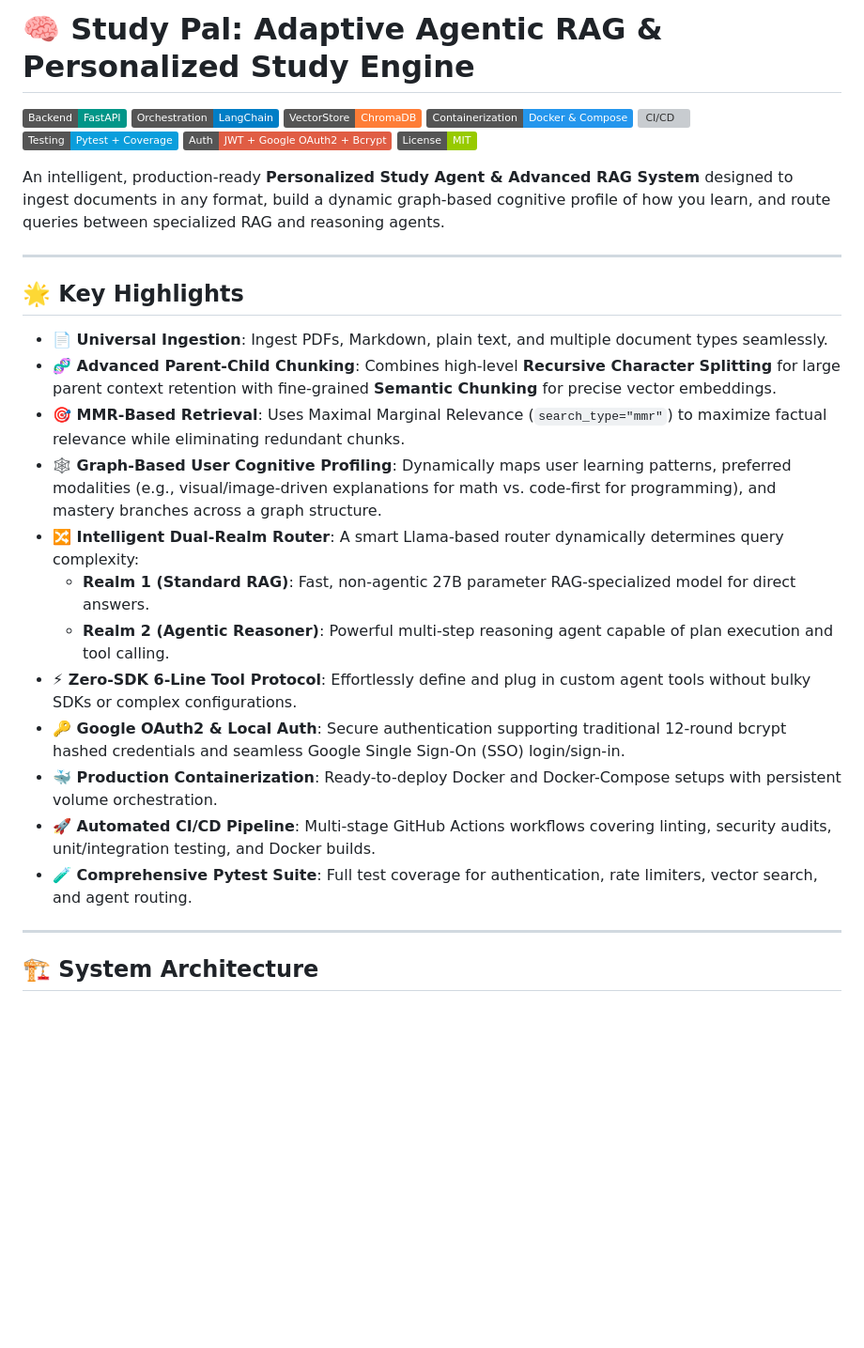
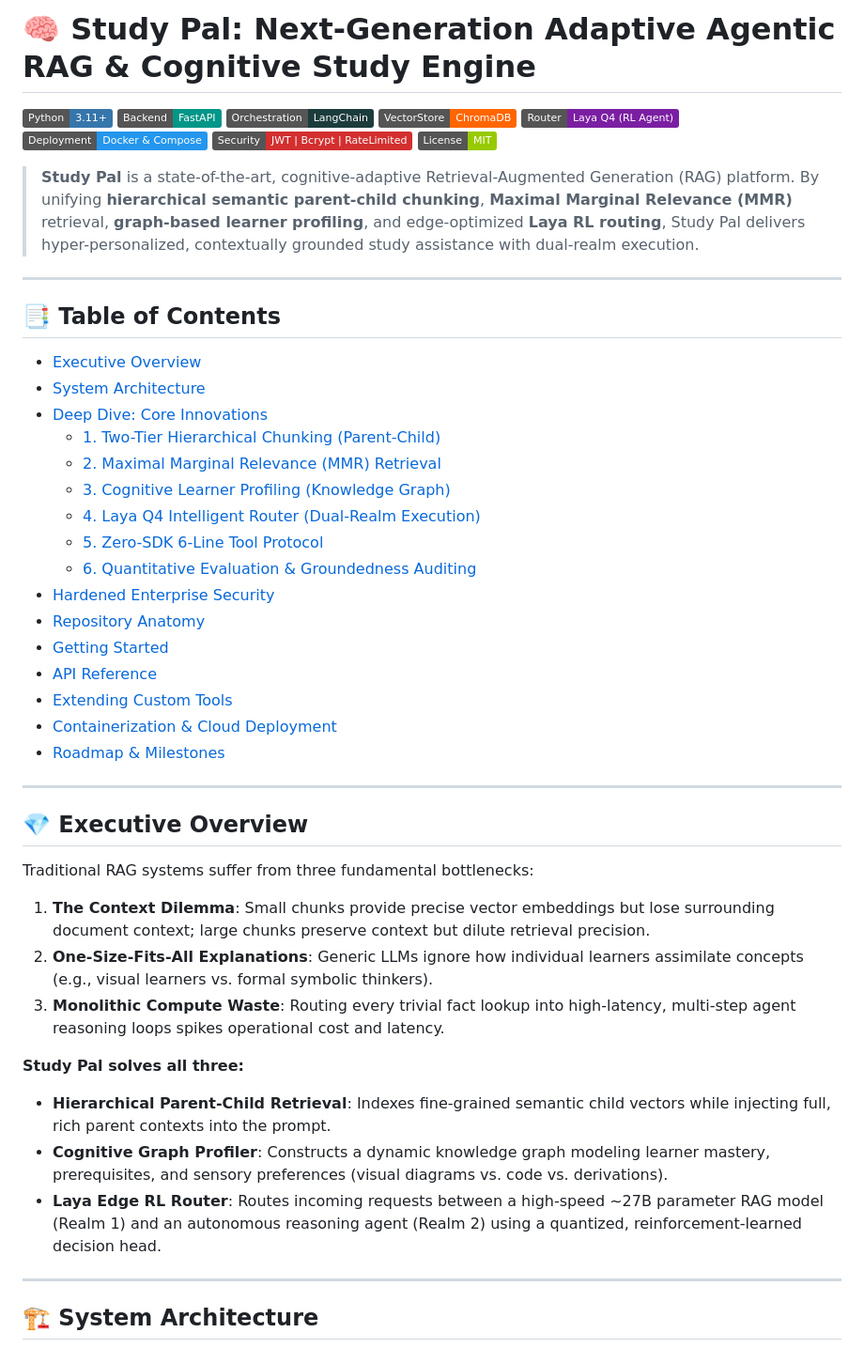
Before and after one commit to Uwais-ML/Study_Pal, a Markdown page: README.md, the part around one of its changes. Shown at 94% size. Rendered like a GitHub page; badges without logos; blank space fills up the shorter version; grey boxes are pictures that could not be loaded.

```diff
--- a/README.md
+++ b/README.md
@@ -1,32 +1,49 @@
-# 🧠 Study Pal: Adaptive Agentic RAG & Personalized Study Engine
+# 🧠 Study Pal: Next-Generation Adaptive Agentic RAG & Cognitive Study Engine
 
-[![FastAPI](https://img.shields.io/badge/Backend-FastAPI-009688.svg?style=flat&logo=fastapi)](https://fastapi.tiangolo.com/)
-[![LangChain](https://img.shields.io/badge/Orchestration-LangChain-blue.svg)](https://www.langchain.com/)
-[![ChromaDB](https://img.shields.io/badge/VectorStore-ChromaDB-orange.svg)](https://www.trychroma.com/)
-[![Docker](https://img.shields.io/badge/Containerization-Docker%20%26%20Compose-2496ED.svg?logo=docker&logoColor=white)](#-containerization--deployment)
-[![CI/CD](https://img.shields.io/badge/CI%2FCD-GitHub%20Actions-2088FF.svg?logo=github-actions&logoColor=white)](#-continuous-integration--continuous-deployment-cicd)
-[![Pytest](https://img.shields.io/badge/Testing-Pytest%20%2B%20Coverage-0A9EDC.svg?logo=pytest&logoColor=white)](#-testing--pytest-suite)
-[![Security](https://img.shields.io/badge/Auth-JWT%20%2B%20Google%20OAuth2%20%2B%20Bcrypt-red.svg)](#-production-grade-backend--security)
-[![License](https://img.shields.io/badge/License-MIT-green.svg)](LICENSE)
+[![Python 3.11+](https://img.shields.io/badge/Python-3.11+-3776AB.svg?style=flat&logo=python&logoColor=white)](https://python.org)
+[![FastAPI](https://img.shields.io/badge/Backend-FastAPI-009688.svg?style=flat&logo=fastapi&logoColor=white)](https://fastapi.tiangolo.com/)
+[![LangChain](https://img.shields.io/badge/Orchestration-LangChain-1C3C3C.svg?style=flat&logo=langchain&logoColor=white)](https://www.langchain.com/)
+[![ChromaDB](https://img.shields.io/badge/VectorStore-ChromaDB-FF6600.svg?style=flat)](https://www.trychroma.com/)
+[![Laya Model](https://img.shields.io/badge/Router-Laya%20Q4%20(RL%20Agent)-7B1FA2.svg?style=flat)](Models/)
+[![Docker Ready](https://img.shields.io/badge/Deployment-Docker%20%26%20Compose-2496ED.svg?style=flat&logo=docker&logoColor=white)](#-containerization--cloud-deployment)
+[![Security Hardened](https://img.shields.io/badge/Security-JWT%20%7C%20Bcrypt%20%7C%20RateLimited-D32F2F.svg?style=flat)](#-hardened-enterprise-security)
+[![License: MIT](https://img.shields.io/badge/License-MIT-green.svg?style=flat)](LICENSE)
 
-An intelligent, production-ready **Personalized Study Agent & Advanced RAG System** designed to ingest documents in any format, build a dynamic graph-based cognitive profile of how you learn, and route queries between specialized RAG and reasoning agents.
+> **Study Pal** is a state-of-the-art, cognitive-adaptive Retrieval-Augmented Generation (RAG) platform. By unifying **hierarchical semantic parent-child chunking**, **Maximal Marginal Relevance (MMR)** retrieval, **graph-based learner profiling**, and edge-optimized **Laya RL routing**, Study Pal delivers hyper-personalized, contextually grounded study assistance with dual-realm execution.
 
 ---
 
-## 🌟 Key Highlights
+## 📑 Table of Contents
+- [Executive Overview](#-executive-overview)
+- [System Architecture](#-system-architecture)
+- [Deep Dive: Core Innovations](#-deep-dive-core-innovations)
+  - [1. Two-Tier Hierarchical Chunking (Parent-Child)](#1-two-tier-hierarchical-chunking-parent-child)
+  - [2. Maximal Marginal Relevance (MMR) Retrieval](#2-maximal-marginal-relevance-mmr-retrieval)
+  - [3. Cognitive Learner Profiling (Knowledge Graph)](#3-cognitive-learner-profiling-knowledge-graph)
+  - [4. Laya Q4 Intelligent Router (Dual-Realm Execution)](#4-laya-q4-intelligent-router-dual-realm-execution)
+  - [5. Zero-SDK 6-Line Tool Protocol](#5-zero-sdk-6-line-tool-protocol)
+  - [6. Quantitative Evaluation & Groundedness Auditing](#6-quantitative-evaluation--groundedness-auditing)
+- [Hardened Enterprise Security](#-hardened-enterprise-security)
+- [Repository Anatomy](#-repository-anatomy)
+- [Getting Started](#-getting-started)
+- [API Reference](#-api-reference)
+- [Extending Custom Tools](#-extending-custom-tools)
+- [Containerization & Cloud Deployment](#-containerization--cloud-deployment)
+- [Roadmap & Milestones](#-roadmap--milestones)
 
-- **📄 Universal Ingestion**: Ingest PDFs, Markdown, plain text, and multiple document types seamlessly.
-- **🧬 Advanced Parent-Child Chunking**: Combines high-level **Recursive Character Splitting** for large parent context retention with fine-grained **Semantic Chunking** for precise vector embeddings.
-- **🎯 MMR-Based Retrieval**: Uses Maximal Marginal Relevance (`search_type="mmr"`) to maximize factual relevance while eliminating redundant chunks.
-- **🕸️ Graph-Based User Cognitive Profiling**: Dynamically maps user learning patterns, preferred modalities (e.g., visual/image-driven explanations for math vs. code-first for programming), and mastery branches across a graph structure.
-- **🔀 Intelligent Dual-Realm Router**: A smart Llama-based router dynamically determines query complexity:
-  - **Realm 1 (Standard RAG)**: Fast, non-agentic 27B parameter RAG-specialized model for direct answers.
-  - **Realm 2 (Agentic Reasoner)**: Powerful multi-step reasoning agent capable of plan execution and tool calling.
-- **⚡ Zero-SDK 6-Line Tool Protocol**: Effortlessly define and plug in custom agent tools without bulky SDKs or complex configurations.
-- **🔑 Google OAuth2 & Local Auth**: Secure authentication supporting traditional 12-round bcrypt hashed credentials and seamless Google Single Sign-On (SSO) login/sign-in.
-- **🐳 Production Containerization**: Ready-to-deploy Docker and Docker-Compose setups with persistent volume orchestration.
-- **🚀 Automated CI/CD Pipeline**: Multi-stage GitHub Actions workflows covering linting, security audits, unit/integration testing, and Docker builds.
-- **🧪 Comprehensive Pytest Suite**: Full test coverage for authentication, rate limiters, vector search, and agent routing.
+---
+
+## 💎 Executive Overview
+
+Traditional RAG systems suffer from three fundamental bottlenecks:
+1. **The Context Dilemma**: Small chunks provide precise vector embeddings but lose surrounding document context; large chunks preserve context but dilute retrieval precision.
+2. **One-Size-Fits-All Explanations**: Generic LLMs ignore how individual learners assimilate concepts (e.g., visual learners vs. formal symbolic thinkers).
+3. **Monolithic Compute Waste**: Routing every trivial fact lookup into high-latency, multi-step agent reasoning loops spikes operational cost and latency.
+
+**Study Pal solves all three:**
+- **Hierarchical Parent-Child Retrieval**: Indexes fine-grained semantic child vectors while injecting full, rich parent contexts into the prompt.
+- **Cognitive Graph Profiler**: Constructs a dynamic knowledge graph modeling learner mastery, prerequisites, and sensory preferences (visual diagrams vs. code vs. derivations).
+- **Laya Edge RL Router**: Routes incoming requests between a high-speed ~27B parameter RAG model (Realm 1) and an autonomous reasoning agent (Realm 2) using a quantized, reinforcement-learned decision head.
 
 ---
 
```
Also changed, not shown: other parts of README.md (+216 -276 lines).
